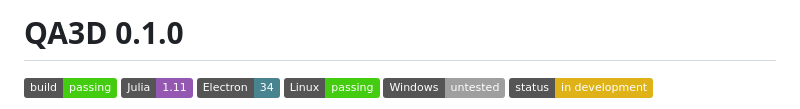
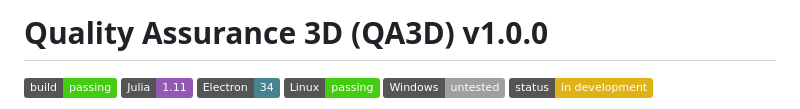
Before and after one commit to dpaa-gov/QA3D, a Markdown page: README.md, the part around one of its changes. Drawn GitHub-style; badges without logos.

```diff
--- a/README.md
+++ b/README.md
@@ -1,4 +1,4 @@
-# QA3D 0.1.0
+# Quality Assurance 3D (QA3D) v1.0.0
 
 ![Build](https://img.shields.io/badge/build-passing-brightgreen)
 ![Julia](https://img.shields.io/badge/Julia-1.11-9558B2?logo=julia&logoColor=white)
```
Also changed, not shown: other parts of README.md (+2 -2 lines).
